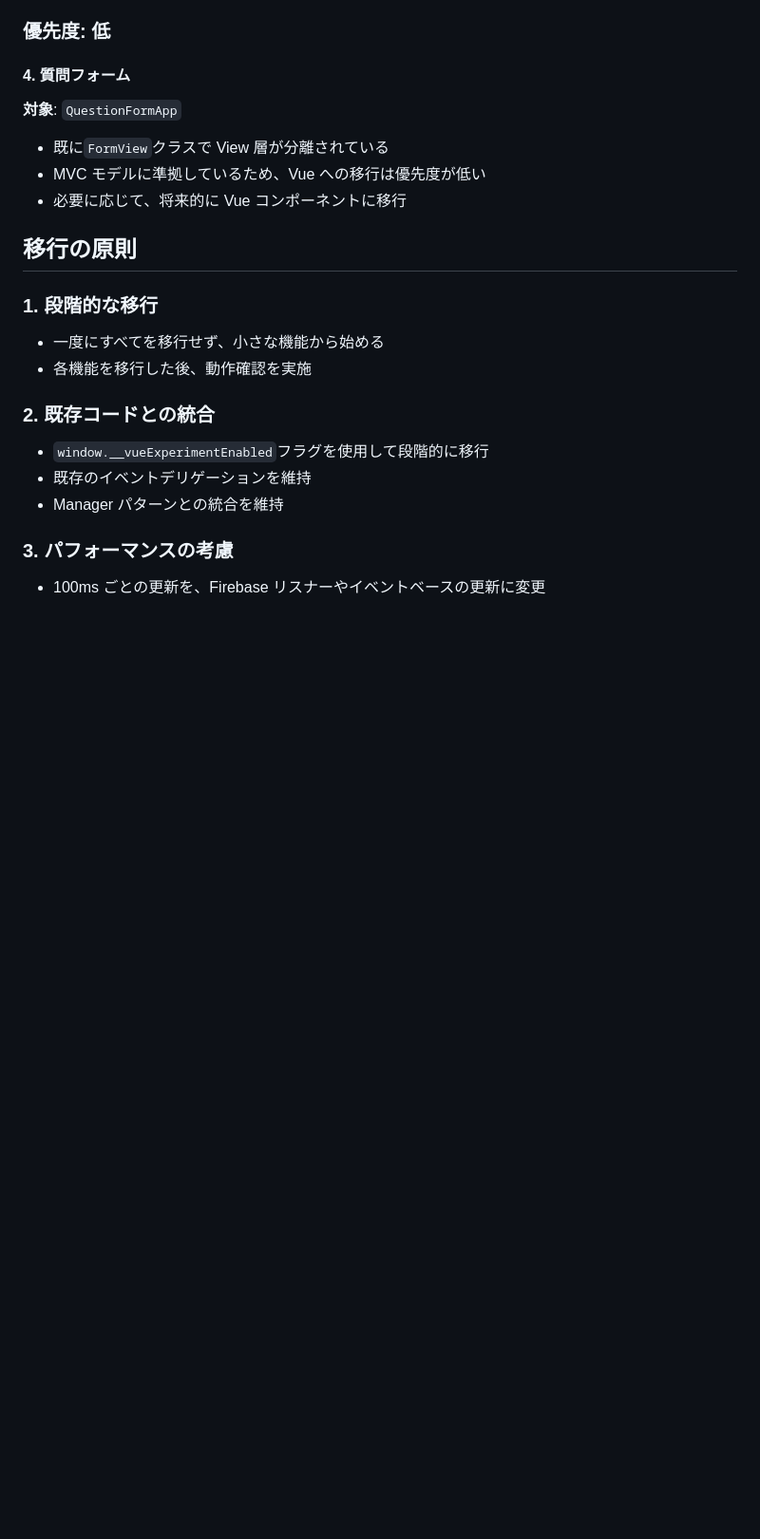
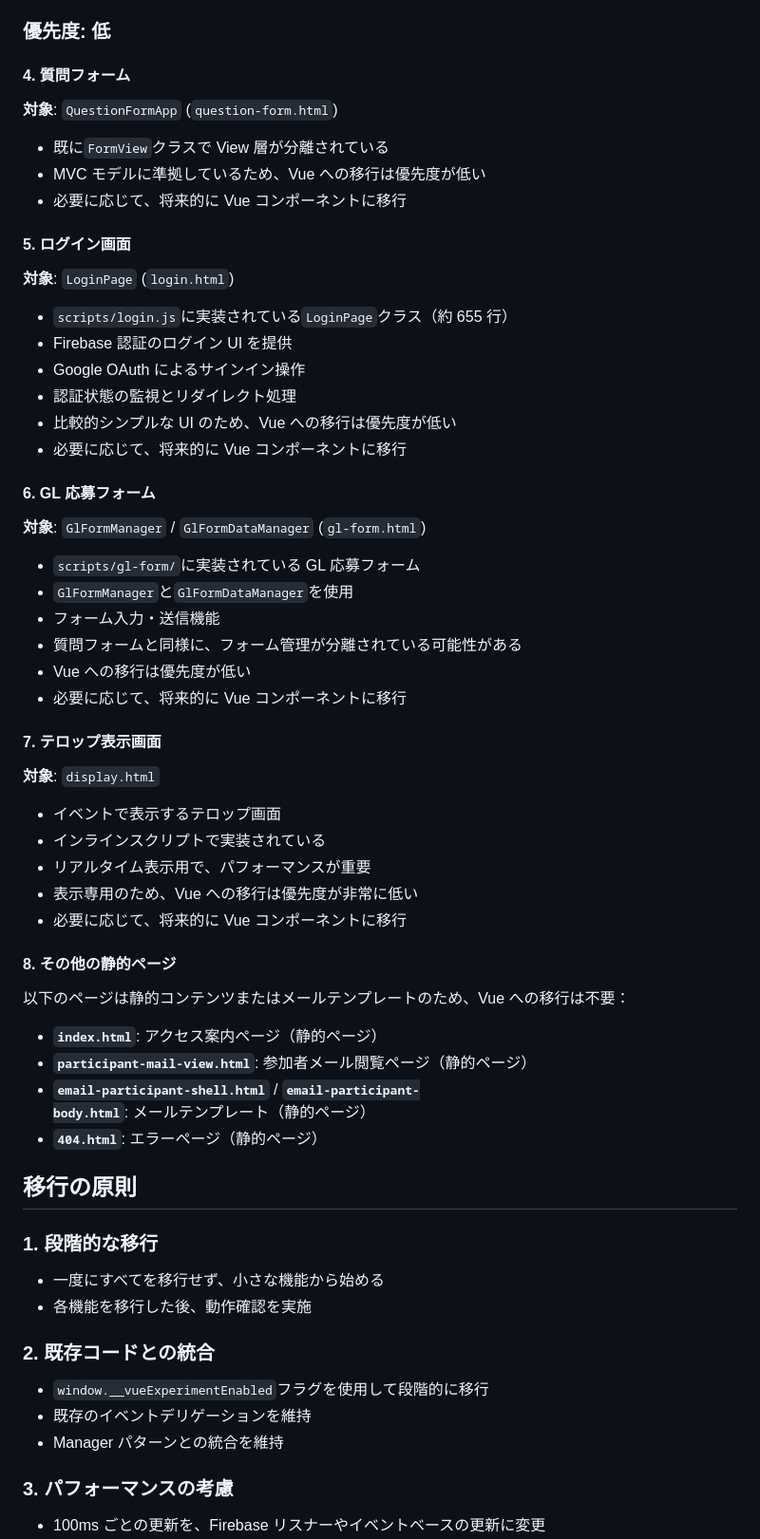
Before and after one commit to schop-Hirosaki-univcoop/subtitle-output-system, a Markdown page: docs/phase3-vue-migration-continuation.md, the part around the change printed below. Shown: that part at 95% size. GitHub-like rendering; blank space fills up the shorter version.

Commit message:
docs: ログイン画面、GL応募フォーム、テロップ表示画面などのHTMLファイルを移行計画に追加

```diff
--- a/docs/phase3-vue-migration-continuation.md
+++ b/docs/phase3-vue-migration-continuation.md
@@ -254,11 +270,52 @@ Phase 2 では、オペレーター画面の質問カード部分のみを Vue.j
 
 #### 4. 質問フォーム
 
-**対象**: `QuestionFormApp`
+**対象**: `QuestionFormApp` (`question-form.html`)
 
 - 既に`FormView`クラスで View 層が分離されている
 - MVC モデルに準拠しているため、Vue への移行は優先度が低い
 - 必要に応じて、将来的に Vue コンポーネントに移行
+
+#### 5. ログイン画面
+
+**対象**: `LoginPage` (`login.html`)
+
+- `scripts/login.js`に実装されている`LoginPage`クラス（約 655 行）
+- Firebase 認証のログイン UI を提供
+- Google OAuth によるサインイン操作
+- 認証状態の監視とリダイレクト処理
+- 比較的シンプルな UI のため、Vue への移行は優先度が低い
+- 必要に応じて、将来的に Vue コンポーネントに移行
+
+#### 6. GL 応募フォーム
+
+**対象**: `GlFormManager` / `GlFormDataManager` (`gl-form.html`)
+
+- `scripts/gl-form/`に実装されている GL 応募フォーム
+- `GlFormManager`と`GlFormDataManager`を使用
+- フォーム入力・送信機能
+- 質問フォームと同様に、フォーム管理が分離されている可能性がある
+- Vue への移行は優先度が低い
+- 必要に応じて、将来的に Vue コンポーネントに移行
+
+#### 7. テロップ表示画面
+
+**対象**: `display.html`
+
+- イベントで表示するテロップ画面
+- インラインスクリプトで実装されている
+- リアルタイム表示用で、パフォーマンスが重要
+- 表示専用のため、Vue への移行は優先度が非常に低い
+- 必要に応じて、将来的に Vue コンポーネントに移行
+
+#### 8. その他の静的ページ
+
+以下のページは静的コンテンツまたはメールテンプレートのため、Vue への移行は不要：
+
+- **`index.html`**: アクセス案内ページ（静的ページ）
+- **`participant-mail-view.html`**: 参加者メール閲覧ページ（静的ページ）
+- **`email-participant-shell.html`** / **`email-participant-body.html`**: メールテンプレート（静的ページ）
+- **`404.html`**: エラーページ（静的ページ）
 
 ## 移行の原則
 
```
Also changed, not shown: other parts of docs/phase3-vue-migration-continuation.md (+42 -0 lines).
